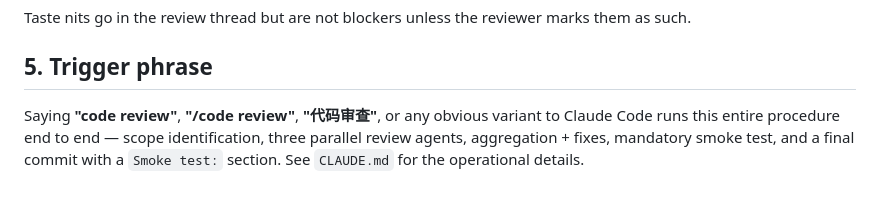
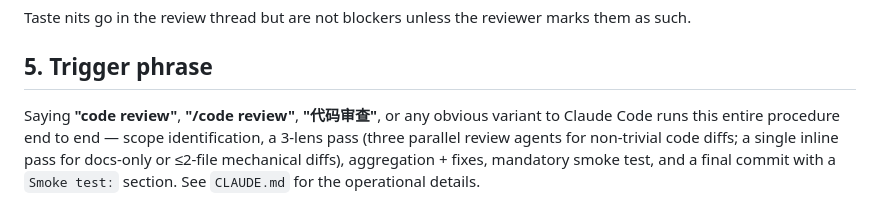
Before and after one commit to leveo/morning-star-praise, a Markdown page: REVIEW.md, the part around the change. Rendered like a GitHub page.

Commit message:
Code review: sync REVIEW.md §5 with relaxed 3-agent rule in CLAUDE.md
Scope: last commit c1e68f5 (docs-only, 2 files → inline 3-lens pass).

Q1: REVIEW.md §5 still said the trigger runs "three parallel review
agents" but CLAUDE.md §"Trigger: code review" step 2 was already
relaxed to allow an inline pass for docs-only or ≤2-file mechanical
diffs. §5 now describes the same flexible rule so the two files
agree — a rule that contradicts itself is worse than no rule, per
the new Docs smoke-test category.

Smoke test: walked the trigger procedure against its own diff per
the Docs category in REVIEW.md §3. Confirmed scope identification,
inline 3-lens pass, Q1 finding + fix, and cross-file consistency
between CLAUDE.md §"Trigger: code review" step 2, REVIEW.md §2,
and REVIEW.md §5. Pointers (CLAUDE.md → REVIEW.md §3, REVIEW.md §5
→ CLAUDE.md) still resolve. No contradictions remaining.

Co-Authored-By: Claude Opus 4.6 (1M context) <noreply@anthropic.com>

```diff
--- a/REVIEW.md
+++ b/REVIEW.md
@@ -71,4 +71,4 @@ Taste nits go in the review thread but are not blockers unless the reviewer mark
 
 ## 5. Trigger phrase
 
-Saying **"code review"**, **"/code review"**, **"代码审查"**, or any obvious variant to Claude Code runs this entire procedure end to end — scope identification, three parallel review agents, aggregation + fixes, mandatory smoke test, and a final commit with a `Smoke test:` section. See `CLAUDE.md` for the operational details.
+Saying **"code review"**, **"/code review"**, **"代码审查"**, or any obvious variant to Claude Code runs this entire procedure end to end — scope identification, a 3-lens pass (three parallel review agents for non-trivial code diffs; a single inline pass for docs-only or ≤2-file mechanical diffs), aggregation + fixes, mandatory smoke test, and a final commit with a `Smoke test:` section. See `CLAUDE.md` for the operational details.
```
